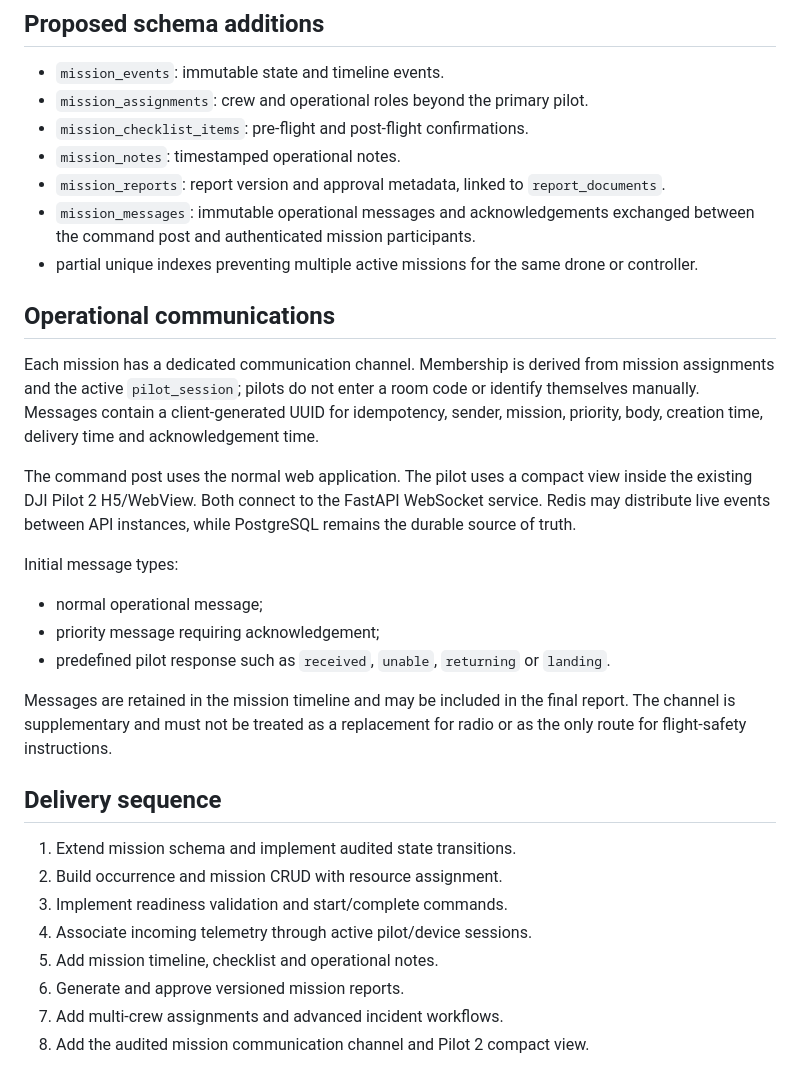
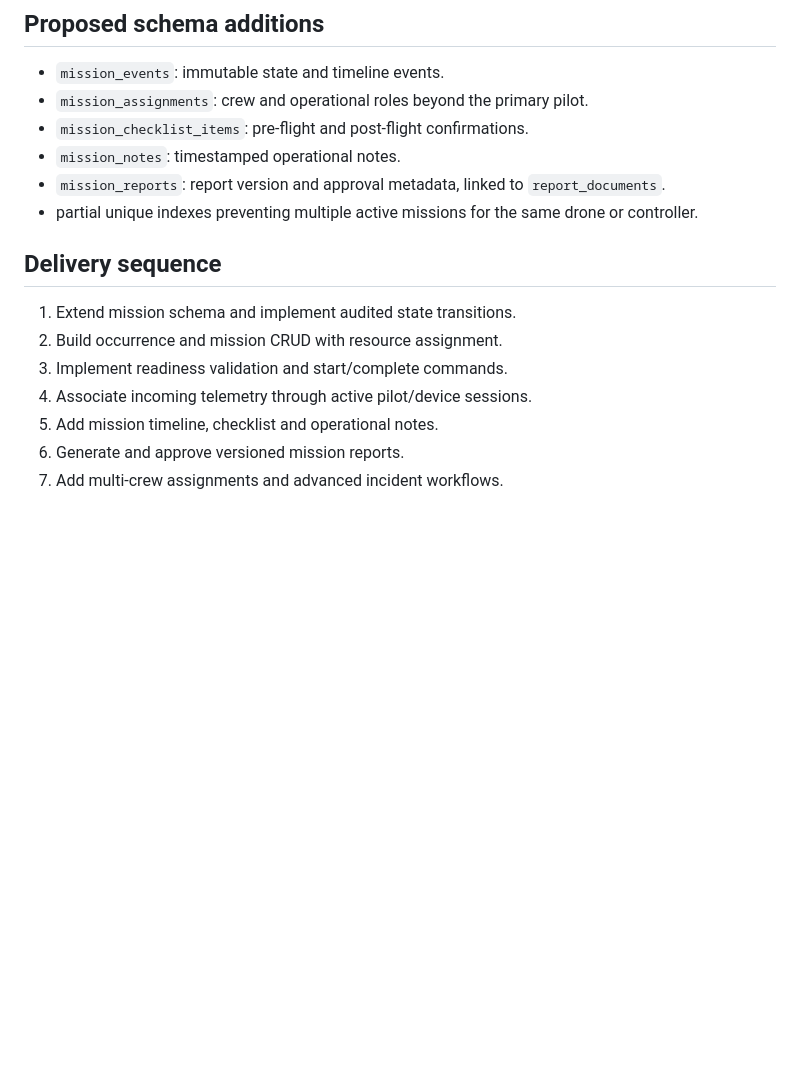
Before and after one commit to ruijacome-glitch/AHBVC-Drone-OPS, a Markdown page: docs/missions-design.md, the part around the change. Rendered like a GitHub page; blank space fills up the shorter version.

Commit message:
docs(roadmap): remove mission chat

```diff
--- a/docs/missions-design.md
+++ b/docs/missions-design.md
@@ -85,34 +85,8 @@ create a new report version instead of overwriting the previous document.
 - `mission_notes`: timestamped operational notes.
 - `mission_reports`: report version and approval metadata, linked to
   `report_documents`.
-- `mission_messages`: immutable operational messages and acknowledgements
-  exchanged between the command post and authenticated mission participants.
 - partial unique indexes preventing multiple active missions for the same drone
   or controller.
-
-## Operational communications
-
-Each mission has a dedicated communication channel. Membership is derived from
-mission assignments and the active `pilot_session`; pilots do not enter a room
-code or identify themselves manually. Messages contain a client-generated UUID
-for idempotency, sender, mission, priority, body, creation time, delivery time
-and acknowledgement time.
-
-The command post uses the normal web application. The pilot uses a compact view
-inside the existing DJI Pilot 2 H5/WebView. Both connect to the FastAPI
-WebSocket service. Redis may distribute live events between API instances,
-while PostgreSQL remains the durable source of truth.
-
-Initial message types:
-
-- normal operational message;
-- priority message requiring acknowledgement;
-- predefined pilot response such as `received`, `unable`, `returning` or
-  `landing`.
-
-Messages are retained in the mission timeline and may be included in the final
-report. The channel is supplementary and must not be treated as a replacement
-for radio or as the only route for flight-safety instructions.
 
 ## Delivery sequence
 
@@ -123,4 +97,3 @@ for radio or as the only route for flight-safety instructions.
 5. Add mission timeline, checklist and operational notes.
 6. Generate and approve versioned mission reports.
 7. Add multi-crew assignments and advanced incident workflows.
-8. Add the audited mission communication channel and Pilot 2 compact view.
```
Also changed, not shown: docs/phases.md (+0 -25 lines).
